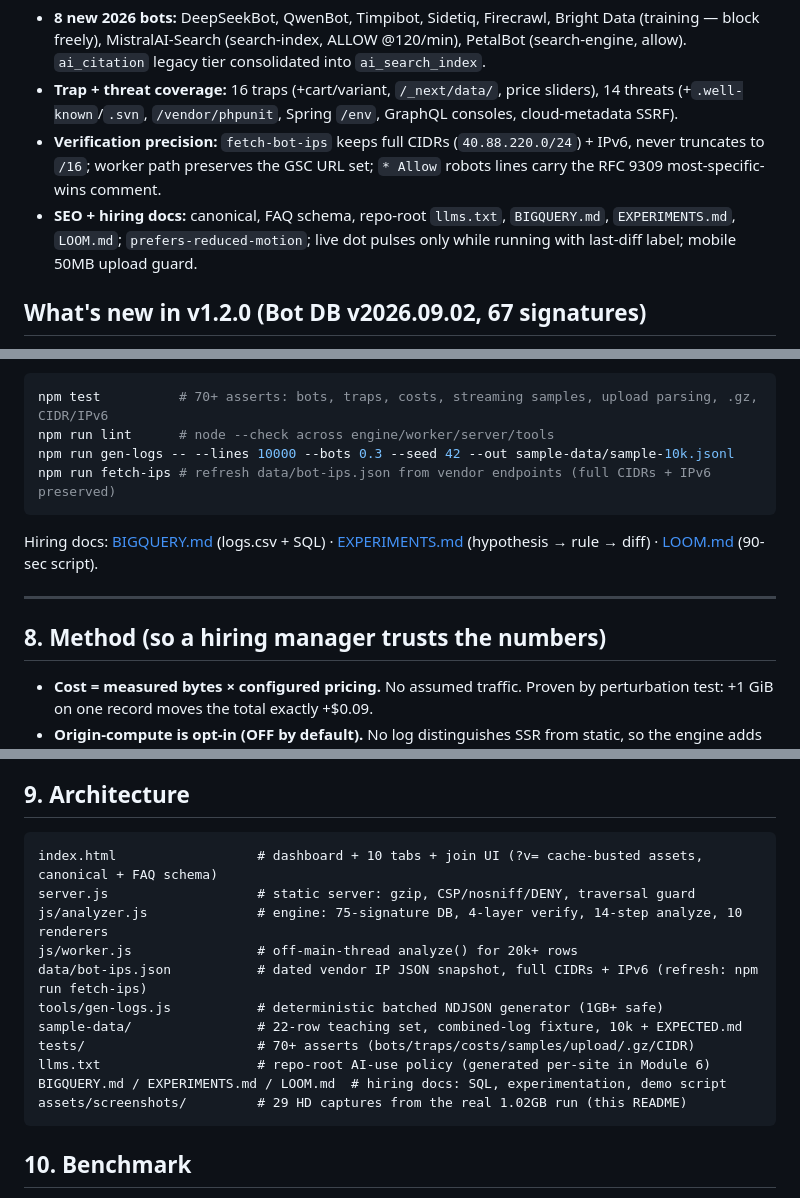
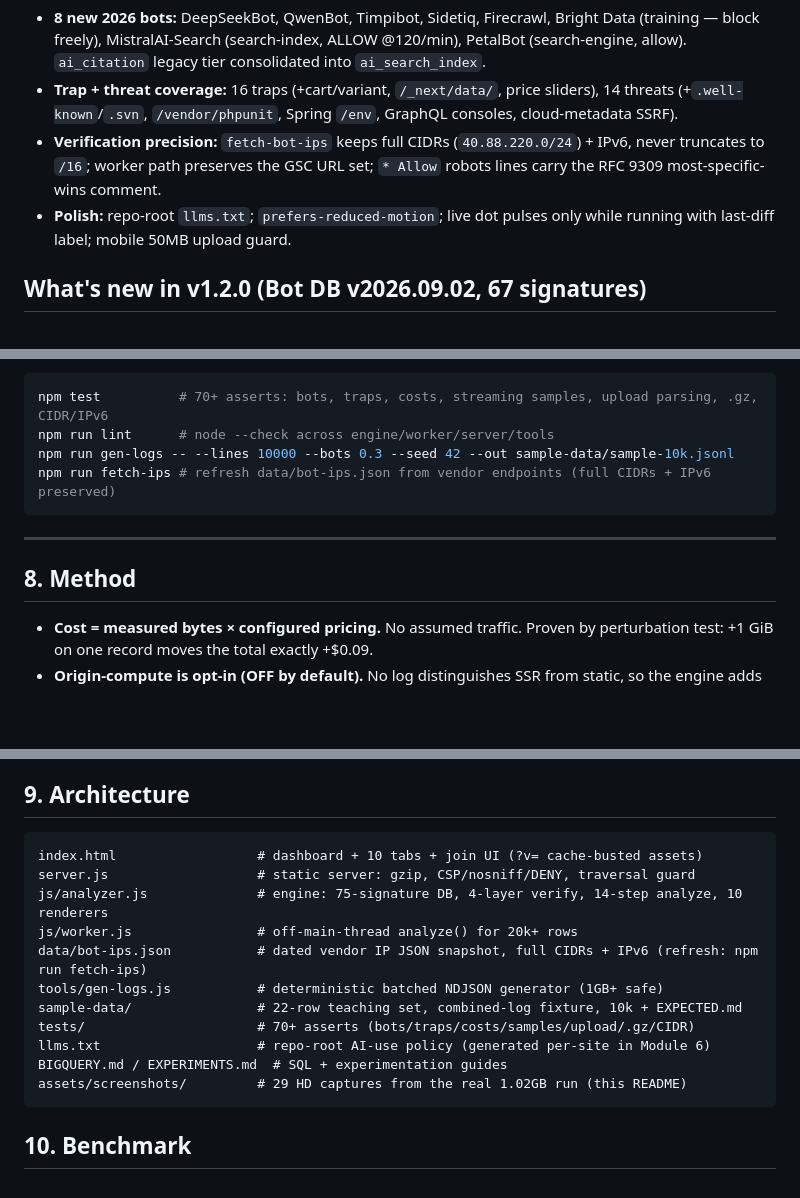
Before and after one commit to dipakjad1993/Log-File-Bot-Traffic-Cost-Analyzer, a Markdown page: README.md, 3 parts joined by grey strips. Drawn GitHub-style; blank space fills up the shorter version.

Commit message:
chore: remove LOOM.md and hiring/SEO framing from README + CHANGELOG

````diff
--- a/README.md
+++ b/README.md
@@ -25,7 +25,7 @@ Free, private, **$0** vs £99/yr Screaming Frog / €383/mo JetOctopus. No log l
 - **8 new 2026 bots:** DeepSeekBot, QwenBot, Timpibot, Sidetiq, Firecrawl, Bright Data (training — block freely), MistralAI-Search (search-index, ALLOW @120/min), PetalBot (search-engine, allow). `ai_citation` legacy tier consolidated into `ai_search_index`.
 - **Trap + threat coverage:** 16 traps (+cart/variant, `/_next/data/`, price sliders), 14 threats (+`.well-known`/`.svn`, `/vendor/phpunit`, Spring `/env`, GraphQL consoles, cloud-metadata SSRF).
 - **Verification precision:** `fetch-bot-ips` keeps full CIDRs (`40.88.220.0/24`) + IPv6, never truncates to `/16`; worker path preserves the GSC URL set; `* Allow` robots lines carry the RFC 9309 most-specific-wins comment.
-- **SEO + hiring docs:** canonical, FAQ schema, repo-root `llms.txt`, `BIGQUERY.md`, `EXPERIMENTS.md`, `LOOM.md`; `prefers-reduced-motion`; live dot pulses only while running with last-diff label; mobile 50MB upload guard.
+- **Polish:** repo-root `llms.txt`; `prefers-reduced-motion`; live dot pulses only while running with last-diff label; mobile 50MB upload guard.
 
 ## What's new in v1.2.0 (Bot DB v2026.09.02, 67 signatures)
 
@@ -184,11 +184,9 @@ npm run gen-logs -- --lines 10000 --bots 0.3 --seed 42 --out sample-data/sample-
 npm run fetch-ips # refresh data/bot-ips.json from vendor endpoints (full CIDRs + IPv6 preserved)
 ```
 
-Hiring docs: [BIGQUERY.md](BIGQUERY.md) (logs.csv + SQL) · [EXPERIMENTS.md](EXPERIMENTS.md) (hypothesis → rule → diff) · [LOOM.md](LOOM.md) (90-sec script).
-
 ---
 
-## 8. Method (so a hiring manager trusts the numbers)
+## 8. Method
 
 - **Cost = measured bytes × configured pricing.** No assumed traffic. Proven by perturbation test: +1 GiB on one record moves the total exactly +$0.09.
 - **Origin-compute is opt-in (OFF by default).** No log distinguishes SSR from static, so the engine adds $0 unless you enable it in Pricing.
@@ -200,7 +198,7 @@ Hiring docs: [BIGQUERY.md](BIGQUERY.md) (logs.csv + SQL) · [EXPERIMENTS.md](EXP
 ## 9. Architecture
 
 ```
-index.html                  # dashboard + 10 tabs + join UI (?v= cache-busted assets, canonical + FAQ schema)
+index.html                  # dashboard + 10 tabs + join UI (?v= cache-busted assets)
 server.js                   # static server: gzip, CSP/nosniff/DENY, traversal guard
 js/analyzer.js              # engine: 75-signature DB, 4-layer verify, 14-step analyze, 10 renderers
 js/worker.js                # off-main-thread analyze() for 20k+ rows
@@ -209,7 +207,7 @@ tools/gen-logs.js           # deterministic batched NDJSON generator (1GB+ safe)
 sample-data/                # 22-row teaching set, combined-log fixture, 10k + EXPECTED.md
 tests/                      # 70+ asserts (bots/traps/costs/samples/upload/.gz/CIDR)
 llms.txt                    # repo-root AI-use policy (generated per-site in Module 6)
-BIGQUERY.md / EXPERIMENTS.md / LOOM.md  # hiring docs: SQL, experimentation, demo script
+BIGQUERY.md / EXPERIMENTS.md  # SQL + experimentation guides
 assets/screenshots/         # 29 HD captures from the real 1.02GB run (this README)
 ```
 
````
Also changed, not shown: CHANGELOG.md (+1 -2 lines), LOOM.md (deleted, +0 -21 lines).
